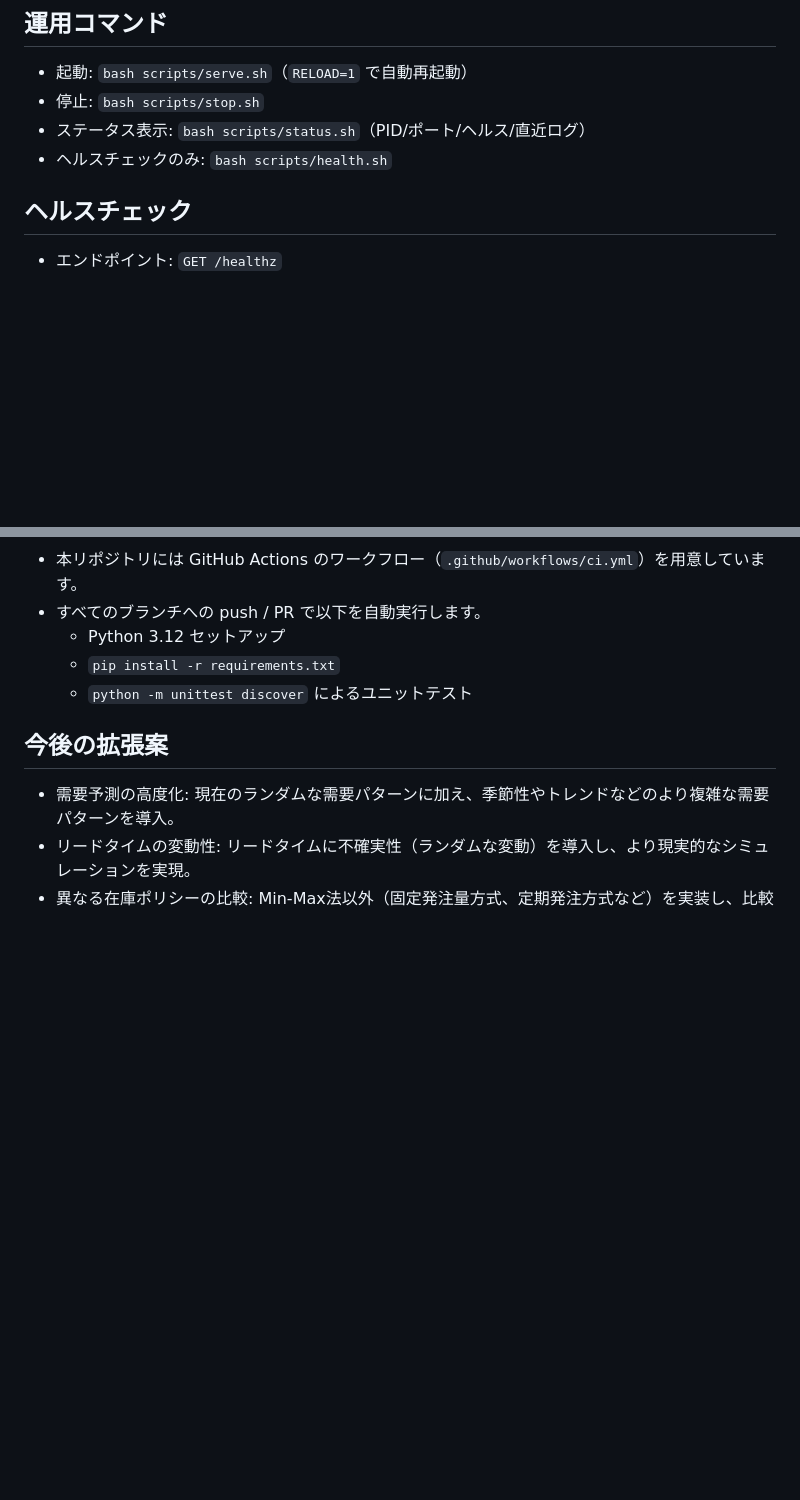
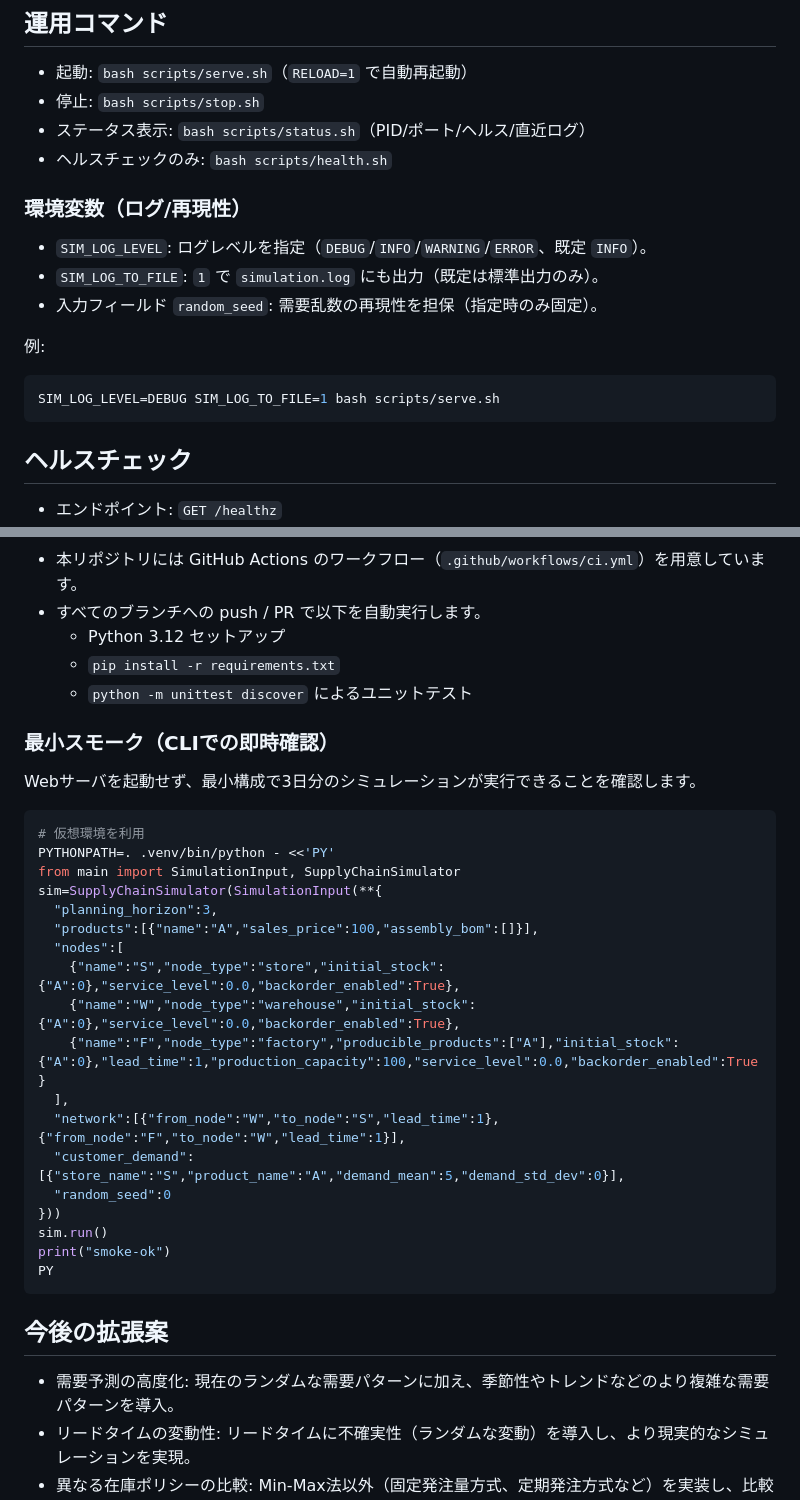
Before and after one commit to miumigy/scpln, a Markdown page: README.md, 2 parts joined by grey strips. Drawn GitHub-style; blank space fills up the shorter version.

Commit message:
docs: READMEに環境変数と最小スモーク検証手順を追記 (#9)
* feat: KPIサマリAPIとUI（CSV/日範囲/サマリ）を追加\n\n- summaryをレスポンスに追加しKPI集計を提供\n- UIにサマリタブ、日範囲フィルタ、結果/収支CSV出力を追加\n- READMEにsummaryとrandom_seedの仕様を追記\n\nfix: 工場FGの在庫ポジション補正と工場部材発注のリンク制約適用\n\n- 生産計画で将来出荷確定分を控除\n- 部材発注にリンクのMOQ/倍数（整数はLCM）を適用\n\nfeat: 乱数シード入力化とログ制御の環境変数化\n\n- SimulationInputにrandom_seedを追加しrun前にseed設定\n- SIM_LOG_LEVEL/SIM_LOG_TO_FILEでログ出力を制御\n\ntest/docs: 新規ユニットテスト追加とREADME更新

* docs: READMEに環境変数と最小スモーク検証手順を追記

---------

Co-authored-by: github-actions[bot] <41898282+github-actions[bot]@users.noreply.github.com>

````diff
--- a/README.md
+++ b/README.md
@@ -59,6 +59,17 @@
 - 停止: `bash scripts/stop.sh`
 - ステータス表示: `bash scripts/status.sh`（PID/ポート/ヘルス/直近ログ）
 - ヘルスチェックのみ: `bash scripts/health.sh`
+
+### 環境変数（ログ/再現性）
+
+- `SIM_LOG_LEVEL`: ログレベルを指定（`DEBUG`/`INFO`/`WARNING`/`ERROR`、既定 `INFO`）。
+- `SIM_LOG_TO_FILE`: `1` で `simulation.log` にも出力（既定は標準出力のみ）。
+- 入力フィールド `random_seed`: 需要乱数の再現性を担保（指定時のみ固定）。
+
+例:
+```bash
+SIM_LOG_LEVEL=DEBUG SIM_LOG_TO_FILE=1 bash scripts/serve.sh
+```
 
 ## ヘルスチェック
 
@@ -575,6 +586,31 @@ sequenceDiagram
   - `pip install -r requirements.txt`
   - `python -m unittest discover` によるユニットテスト
 
+### 最小スモーク（CLIでの即時確認）
+
+Webサーバを起動せず、最小構成で3日分のシミュレーションが実行できることを確認します。
+
+```bash
+# 仮想環境を利用
+PYTHONPATH=. .venv/bin/python - <<'PY'
+from main import SimulationInput, SupplyChainSimulator
+sim=SupplyChainSimulator(SimulationInput(**{
+  "planning_horizon":3,
+  "products":[{"name":"A","sales_price":100,"assembly_bom":[]}],
+  "nodes":[
+    {"name":"S","node_type":"store","initial_stock":{"A":0},"service_level":0.0,"backorder_enabled":True},
+    {"name":"W","node_type":"warehouse","initial_stock":{"A":0},"service_level":0.0,"backorder_enabled":True},
+    {"name":"F","node_type":"factory","producible_products":["A"],"initial_stock":{"A":0},"lead_time":1,"production_capacity":100,"service_level":0.0,"backorder_enabled":True}
+  ],
+  "network":[{"from_node":"W","to_node":"S","lead_time":1},{"from_node":"F","to_node":"W","lead_time":1}],
+  "customer_demand":[{"store_name":"S","product_name":"A","demand_mean":5,"demand_std_dev":0}],
+  "random_seed":0
+}))
+sim.run()
+print("smoke-ok")
+PY
+```
+
 ## 今後の拡張案
 
 - 需要予測の高度化: 現在のランダムな需要パターンに加え、季節性やトレンドなどのより複雑な需要パターンを導入。
````
